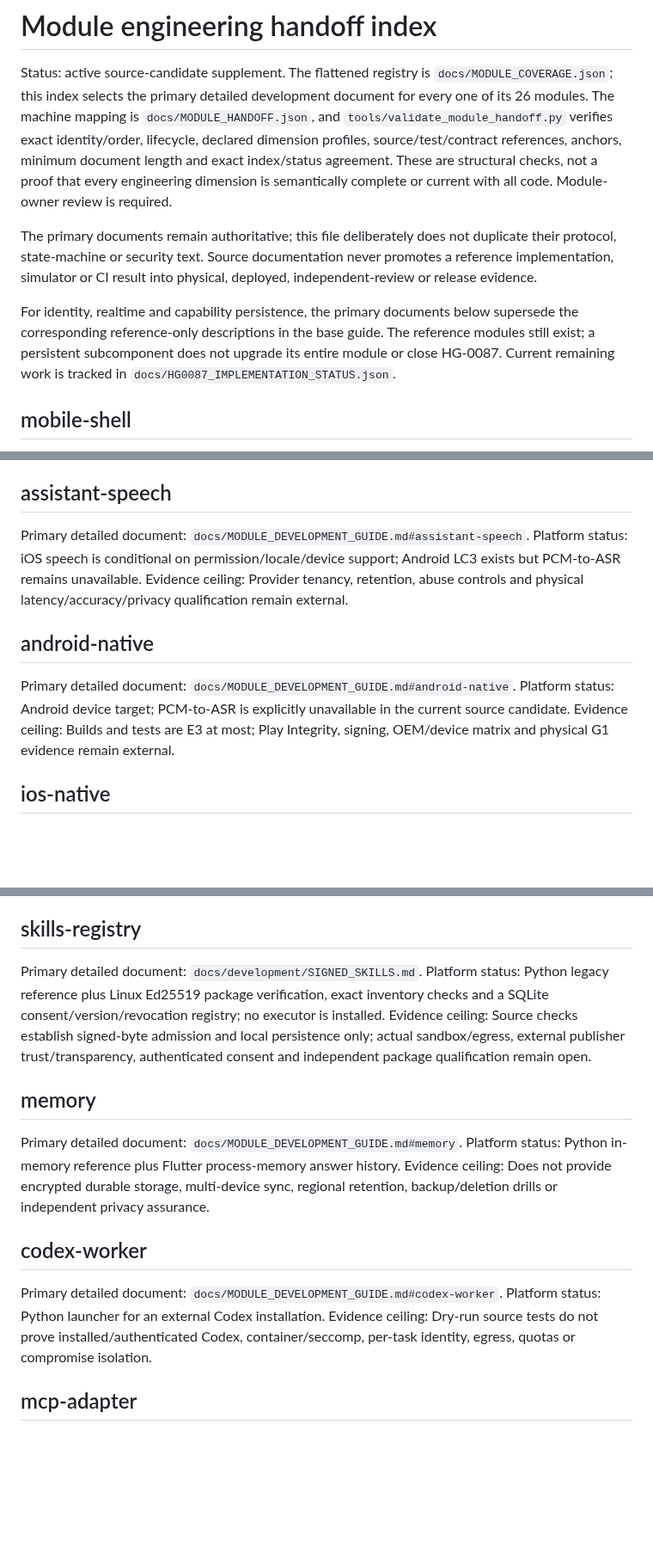
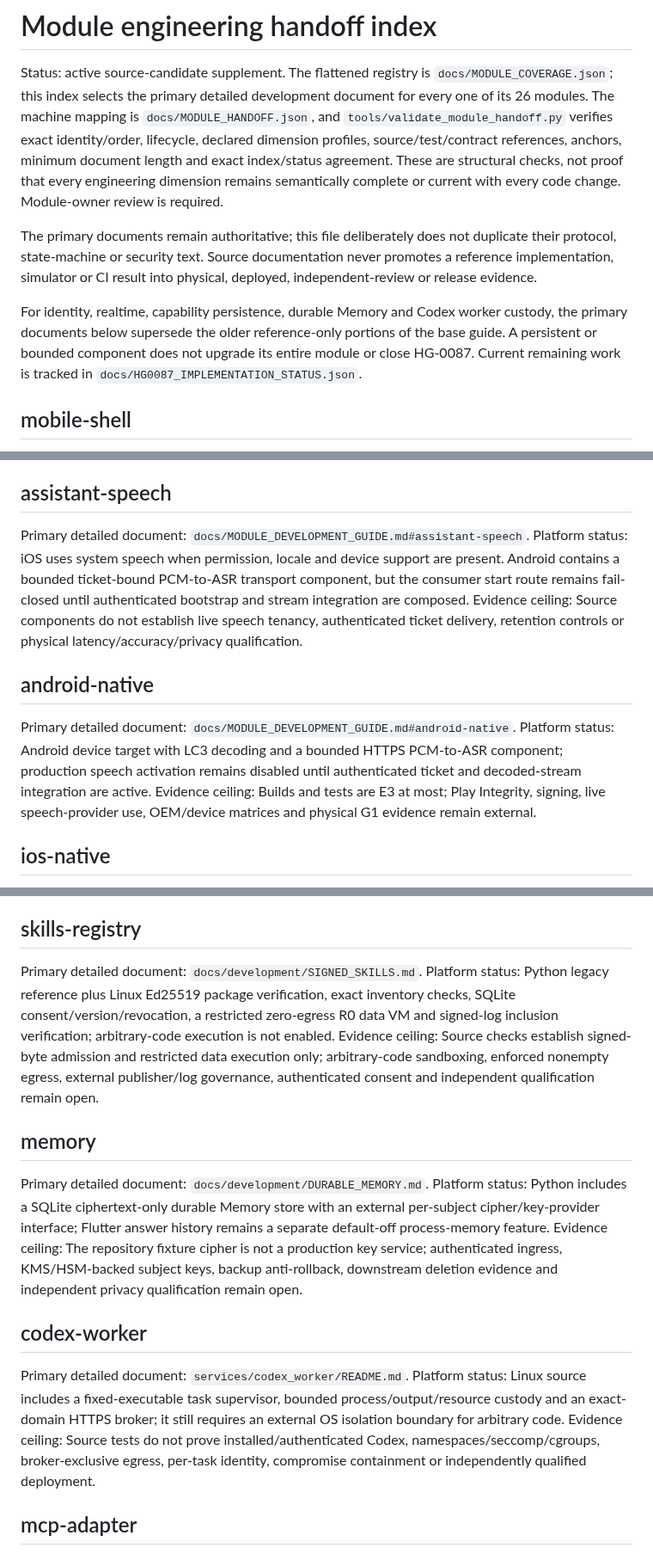
Before and after one commit to TrillionniumFoundation/hepta-glasses, a Markdown page: docs/development/MODULE_HANDOFF.md, 3 parts joined by grey strips. Shown at 86% size. Rendered like a GitHub page; blank space fills up the shorter version.

Commit message:
docs(handoff): synchronize human module index

```diff
--- a/docs/development/MODULE_HANDOFF.md
+++ b/docs/development/MODULE_HANDOFF.md
@@ -6,18 +6,19 @@ document for every one of its 26 modules. The machine mapping is
 `docs/MODULE_HANDOFF.json`, and `tools/validate_module_handoff.py` verifies exact
 identity/order, lifecycle, declared dimension profiles, source/test/contract
 references, anchors, minimum document length and exact index/status agreement.
-These are structural checks, not a proof that every engineering dimension is
-semantically complete or current with all code. Module-owner review is required.
+These are structural checks, not proof that every engineering dimension remains
+semantically complete or current with every code change. Module-owner review is
+required.
 
 The primary documents remain authoritative; this file deliberately does not
 duplicate their protocol, state-machine or security text. Source documentation
 never promotes a reference implementation, simulator or CI result into physical,
 deployed, independent-review or release evidence.
 
-For identity, realtime and capability persistence, the primary documents below
-supersede the corresponding reference-only descriptions in the base guide.
-The reference modules still exist; a persistent subcomponent does not upgrade
-its entire module or close HG-0087. Current remaining work is tracked in
+For identity, realtime, capability persistence, durable Memory and Codex worker
+custody, the primary documents below supersede the older reference-only portions
+of the base guide. A persistent or bounded component does not upgrade its entire
+module or close HG-0087. Current remaining work is tracked in
 `docs/HG0087_IMPLEMENTATION_STATUS.json`.
 
 <!-- handoff:mobile-shell -->
@@ -53,12 +54,12 @@ Primary detailed document: `docs/MODULE_DEVELOPMENT_GUIDE.md#g1-protocol-feature
 <!-- handoff:assistant-speech -->
 ## assistant-speech
 
-Primary detailed document: `docs/MODULE_DEVELOPMENT_GUIDE.md#assistant-speech`. Platform status: iOS speech is conditional on permission/locale/device support; Android LC3 exists but PCM-to-ASR remains unavailable. Evidence ceiling: Provider tenancy, retention, abuse controls and physical latency/accuracy/privacy qualification remain external.
+Primary detailed document: `docs/MODULE_DEVELOPMENT_GUIDE.md#assistant-speech`. Platform status: iOS uses system speech when permission, locale and device support are present. Android contains a bounded ticket-bound PCM-to-ASR transport component, but the consumer start route remains fail-closed until authenticated bootstrap and stream integration are composed. Evidence ceiling: Source components do not establish live speech tenancy, authenticated ticket delivery, retention controls or physical latency/accuracy/privacy qualification.
 
 <!-- handoff:android-native -->
 ## android-native
 
-Primary detailed document: `docs/MODULE_DEVELOPMENT_GUIDE.md#android-native`. Platform status: Android device target; PCM-to-ASR is explicitly unavailable in the current source candidate. Evidence ceiling: Builds and tests are E3 at most; Play Integrity, signing, OEM/device matrix and physical G1 evidence remain external.
+Primary detailed document: `docs/MODULE_DEVELOPMENT_GUIDE.md#android-native`. Platform status: Android device target with LC3 decoding and a bounded HTTPS PCM-to-ASR component; production speech activation remains disabled until authenticated ticket and decoded-stream integration are active. Evidence ceiling: Builds and tests are E3 at most; Play Integrity, signing, live speech-provider use, OEM/device matrices and physical G1 evidence remain external.
 
 <!-- handoff:ios-native -->
 ## ios-native
@@ -93,17 +94,17 @@ Primary detailed document: `docs/development/DURABLE_CAPABILITIES.md`. Platform
 <!-- handoff:skills-registry -->
 ## skills-registry
 
-Primary detailed document: `docs/development/SIGNED_SKILLS.md`. Platform status: Python legacy reference plus Linux Ed25519 package verification, exact inventory checks and a SQLite consent/version/revocation registry; no executor is installed. Evidence ceiling: Source checks establish signed-byte admission and local persistence only; actual sandbox/egress, external publisher trust/transparency, authenticated consent and independent package qualification remain open.
+Primary detailed document: `docs/development/SIGNED_SKILLS.md`. Platform status: Python legacy reference plus Linux Ed25519 package verification, exact inventory checks, SQLite consent/version/revocation, a restricted zero-egress R0 data VM and signed-log inclusion verification; arbitrary-code execution is not enabled. Evidence ceiling: Source checks establish signed-byte admission and restricted data execution only; arbitrary-code sandboxing, enforced nonempty egress, external publisher/log governance, authenticated consent and independent qualification remain open.
 
 <!-- handoff:memory -->
 ## memory
 
-Primary detailed document: `docs/MODULE_DEVELOPMENT_GUIDE.md#memory`. Platform status: Python in-memory reference plus Flutter process-memory answer history. Evidence ceiling: Does not provide encrypted durable storage, multi-device sync, regional retention, backup/deletion drills or independent privacy assurance.
+Primary detailed document: `docs/development/DURABLE_MEMORY.md`. Platform status: Python includes a SQLite ciphertext-only durable Memory store with an external per-subject cipher/key-provider interface; Flutter answer history remains a separate default-off process-memory feature. Evidence ceiling: The repository fixture cipher is not a production key service; authenticated ingress, KMS/HSM-backed subject keys, backup anti-rollback, downstream deletion evidence and independent privacy qualification remain open.
 
 <!-- handoff:codex-worker -->
 ## codex-worker
 
-Primary detailed document: `docs/MODULE_DEVELOPMENT_GUIDE.md#codex-worker`. Platform status: Python launcher for an external Codex installation. Evidence ceiling: Dry-run source tests do not prove installed/authenticated Codex, container/seccomp, per-task identity, egress, quotas or compromise isolation.
+Primary detailed document: `services/codex_worker/README.md`. Platform status: Linux source includes a fixed-executable task supervisor, bounded process/output/resource custody and an exact-domain HTTPS broker; it still requires an external OS isolation boundary for arbitrary code. Evidence ceiling: Source tests do not prove installed/authenticated Codex, namespaces/seccomp/cgroups, broker-exclusive egress, per-task identity, compromise containment or independently qualified deployment.
 
 <!-- handoff:mcp-adapter -->
 ## mcp-adapter
```
